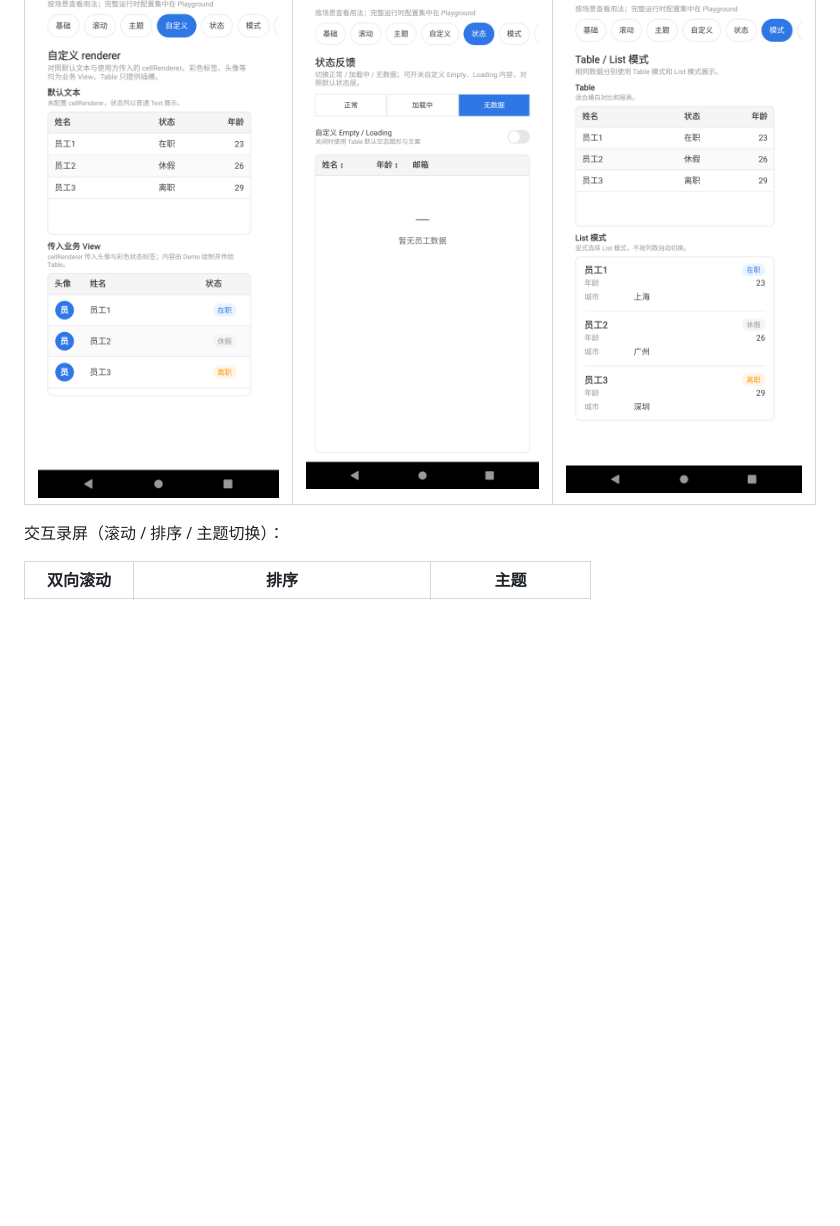
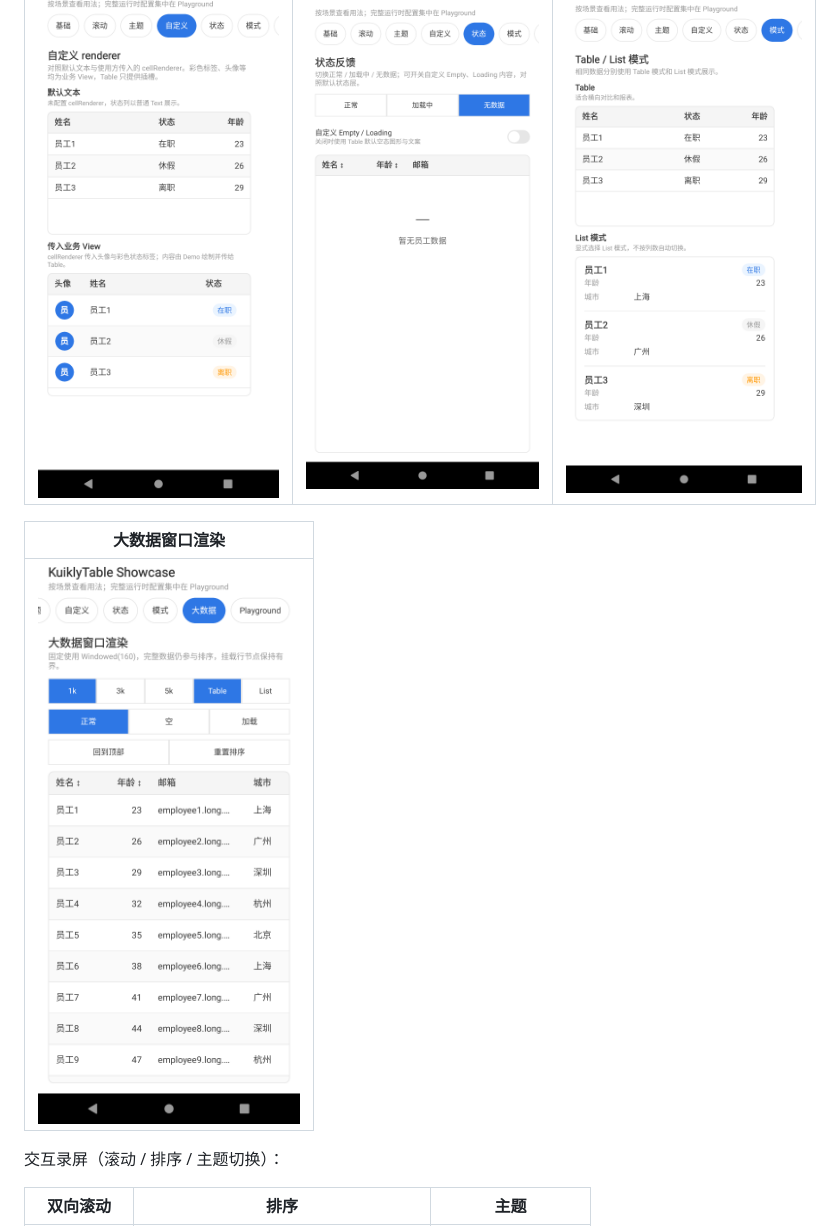
Before and after one commit to AriaLEntropy/KuiklyTableView, a Markdown page: README.md, the part around the change printed below. Drawn GitHub-style; pictures changed too: assets/table_showcase_large_1k.png (added); blank space fills up the shorter version.

Commit message:
docs(table): 补充 Windowed 大数据验收截图
Showcase 大数据章节 1k Table 截图入 README，对应已提交的窗口渲染能力。

```diff
--- a/README.md
+++ b/README.md
@@ -13,6 +13,10 @@
 | 自定义 Renderer | 状态反馈 | Table / List 模式 |
 | :---: | :---: | :---: |
 | <img src="assets/table_showcase_renderer.png" alt="自定义单元格渲染" width="280"> | <img src="assets/table_showcase_state.png" alt="无数据状态" width="280"> | <img src="assets/table_showcase_mode.png" alt="Table 与 List 展示模式" width="280"> |
+
+| 大数据窗口渲染 |
+| :---: |
+| <img src="assets/table_showcase_large_1k.png" alt="Windowed 大数据窗口渲染" width="280"> |
 
 交互录屏（滚动 / 排序 / 主题切换）：
 
```
Also changed, not shown: other parts of README.md (+4 -0 lines).
